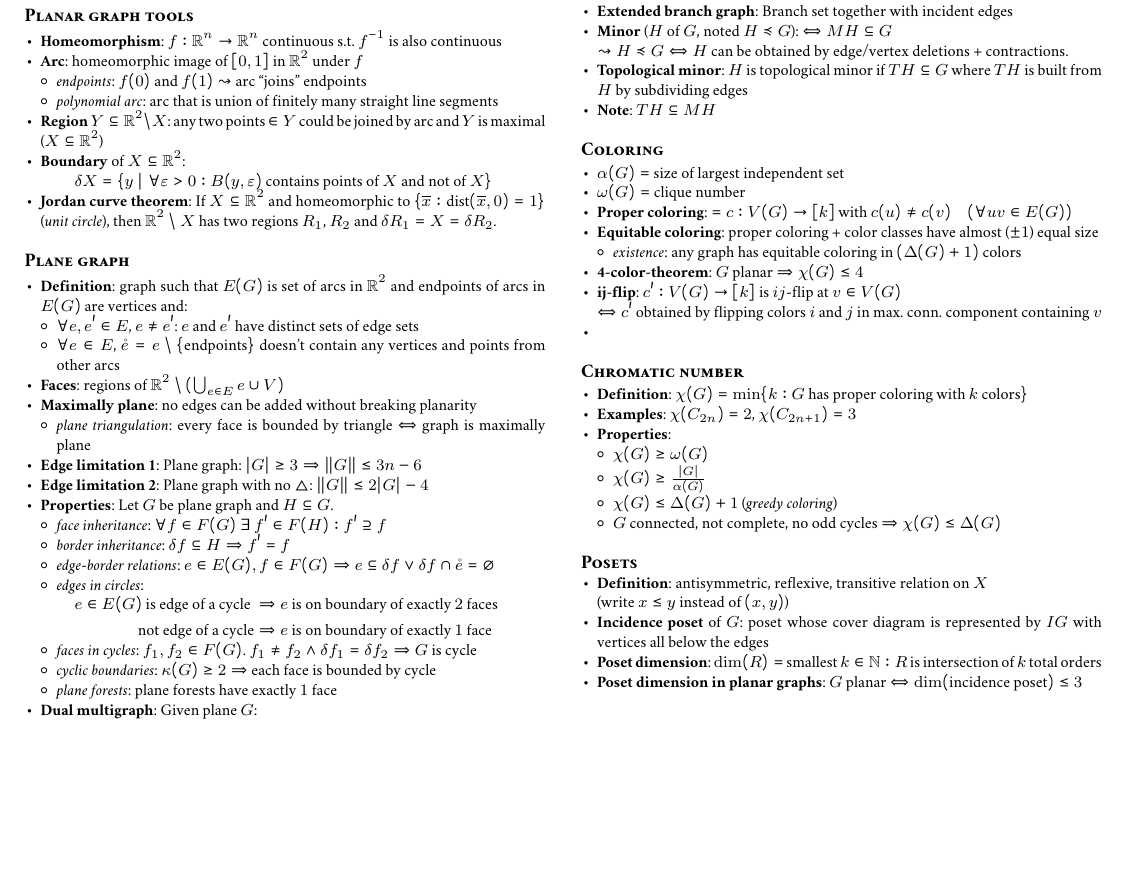
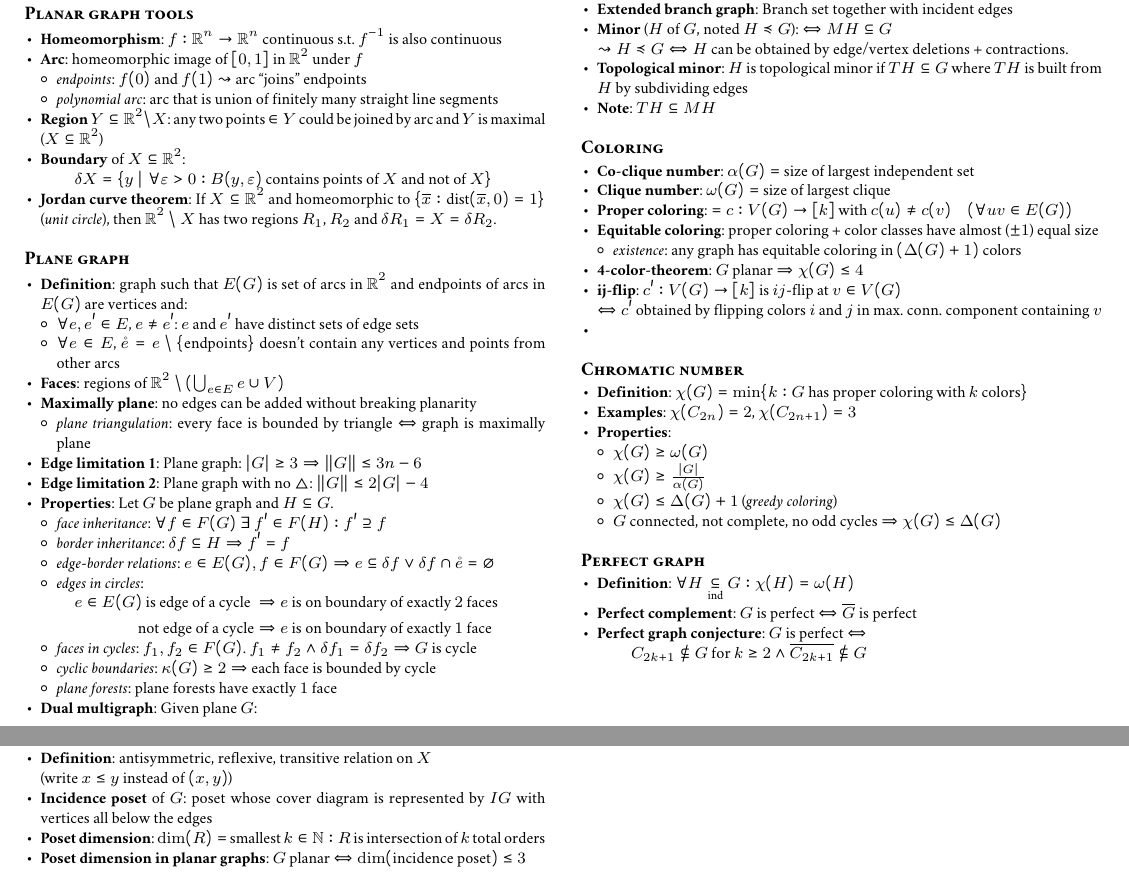
Before and after one commit to jens-ox/graph-theory-summary, a LaTeX document (main.tex, which reads chapters/01_Basics.tex): part of page 2 of 3 before the commit and two parts of pages 2 and 3 of 3 after it, the two joined at a grey line, cut so that both start at the same text, the shorter picture padded with empty space. Compiled offline with pdfLaTeX.

Commit message:
VL 2017-12-04

```diff
--- a/chapters/01_Basics.tex
+++ b/chapters/01_Basics.tex
@@ -385,8 +385,8 @@
 
 \paragraph{Coloring}
 \begin{itemize}
-  \item $ \alpha(G) = $ size of largest independent set
-  \item $ \omega(G) = $ clique number
+  \item \textbf{Co-clique number}: $ \alpha(G) = $ size of largest independent set
+  \item \textbf{Clique number}: $ \omega(G) = $ size of largest clique
   \item \textbf{Proper coloring}: $ = c : V(G) \to [k] $ with $ c(u) \neq c(v) \quad (\forall uv \in E(G)) $
   \item \textbf{Equitable coloring}: proper coloring + color classes have almost ($ \pm 1 $) equal size
   \begin{itemize}
@@ -411,6 +411,16 @@
   \end{itemize}
 \end{itemize}
 
+\paragraph{Perfect graph}
+\begin{itemize}
+  \item \textbf{Definition}: $ \forall H \underset{\text{ind}}{\subseteq} G : \chi(H) = \omega(H) $
+  \item \textbf{Perfect complement}: $ G $ is perfect $ \Leftrightarrow \overline{G} $ is perfect
+  \item \textbf{Perfect graph conjecture}: $ G $ is perfect $ \Leftrightarrow $
+    \begin{equation*}
+      C_{2k+1} \not \subseteq G \text{ for } k \geq 2 \wedge \overline{C_{2k+1}} \not \subseteq G
+    \end{equation*}
+\end{itemize}
+
 \paragraph{Posets}
 \begin{itemize}
   \item \textbf{Definition}: antisymmetric, reflexive, transitive relation on $ X $ \\* (write $ x \leq y $ instead of $ (x,y) $)
```
Also changed, not shown: main.pdf.
